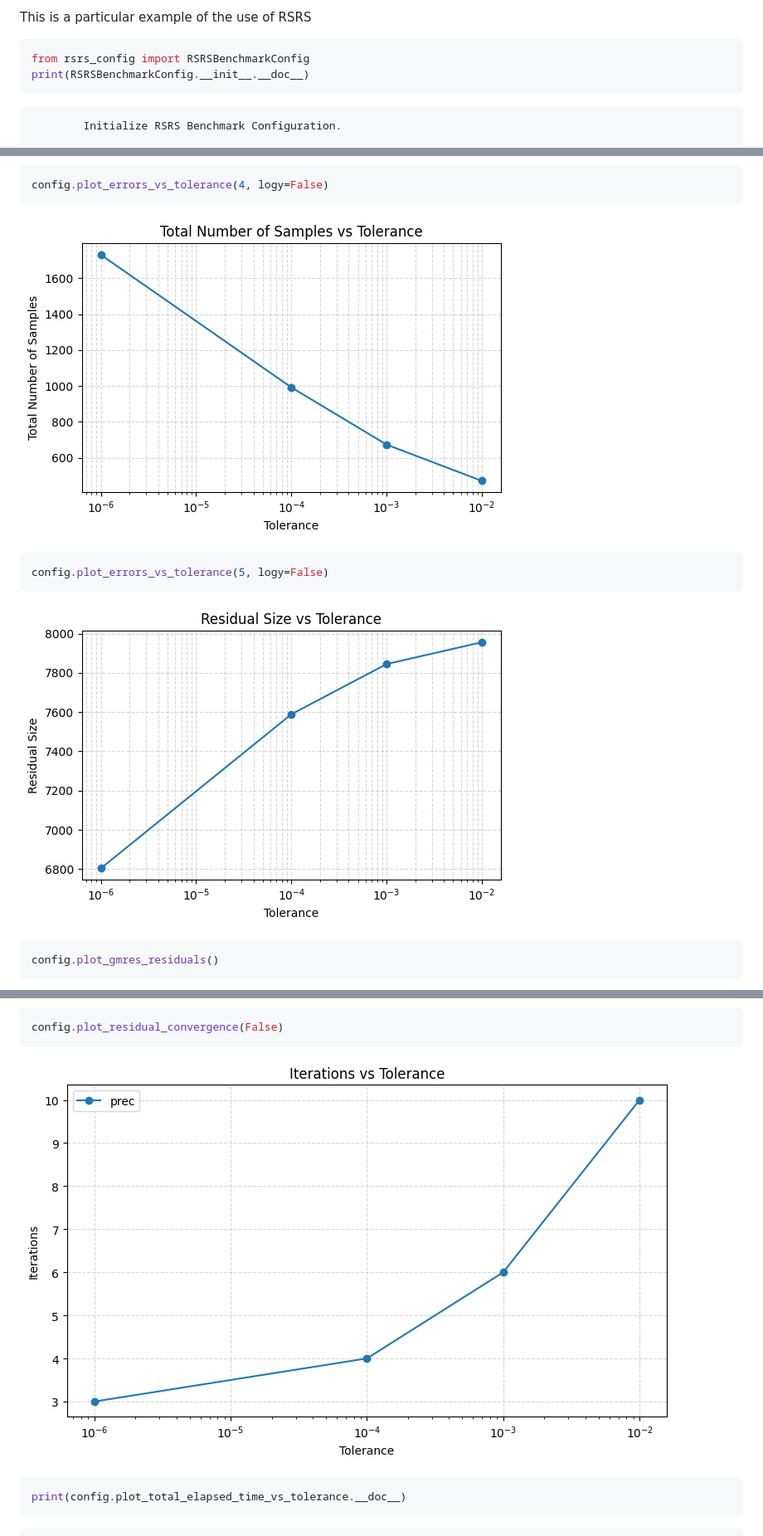
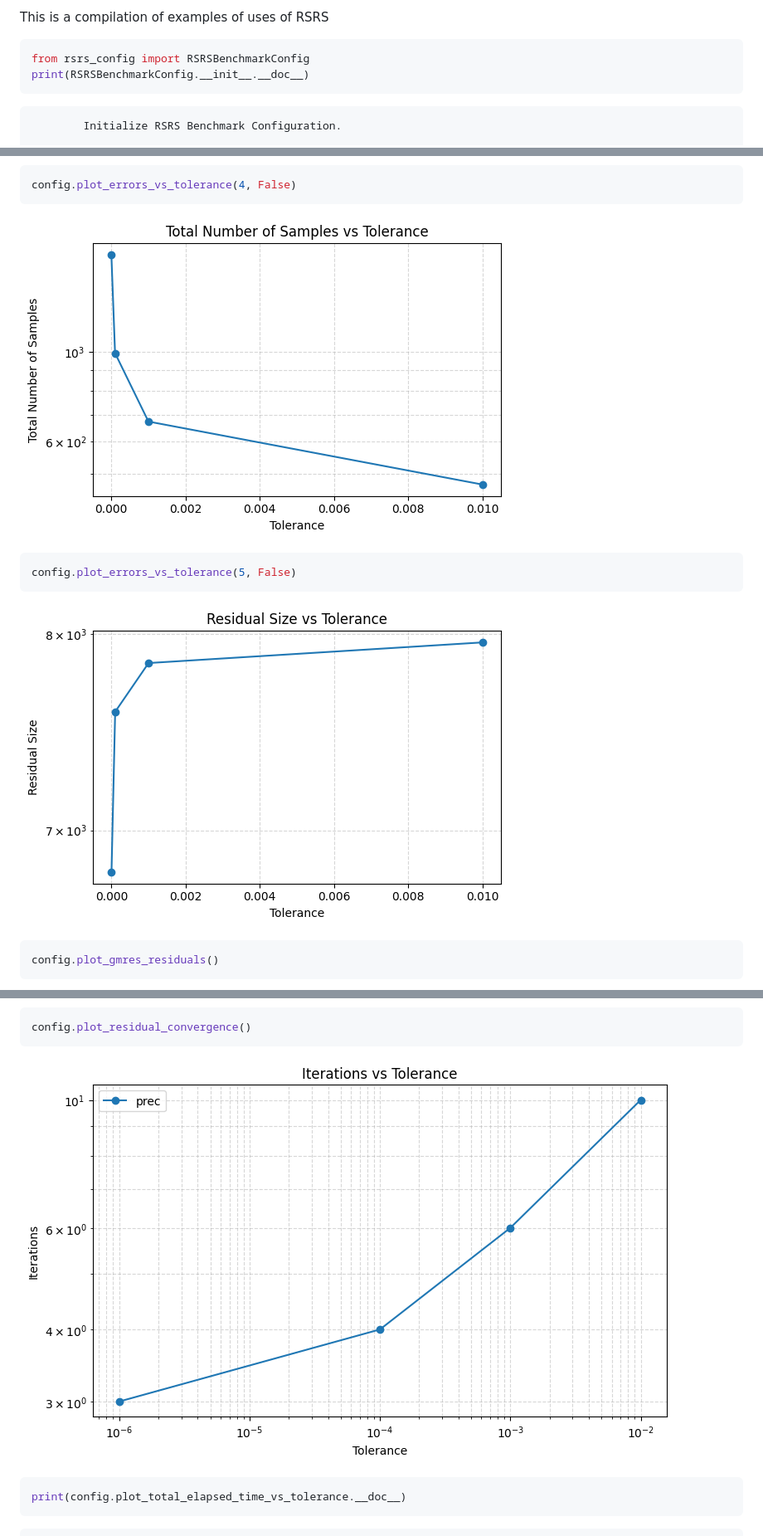
Before and after one commit to ignacia-fp/rsrs-exps, a Markdown page: demo.md, 3 parts joined by grey strips. Shown: that part at 83% size. Rendered like a GitHub page; pictures changed too: demo_files/demo_10_0.png, demo_files/demo_11_0.png, demo_files/demo_13_0.png.

Commit message:
updated demo

````diff
--- a/demo.md
+++ b/demo.md
@@ -1,4 +1,4 @@
-This is a particular example of the use of RSRS
+This is a compilation of examples of uses of RSRS
 
 
 ```python
@@ -227,7 +227,7 @@ config.plot_errors_vs_tolerance(3, logy=False)
 
 
 ```python
-config.plot_errors_vs_tolerance(4, logy=False)
+config.plot_errors_vs_tolerance(4, False)
 ```
 
 
@@ -238,7 +238,7 @@ config.plot_errors_vs_tolerance(4, logy=False)
 
 
 ```python
-config.plot_errors_vs_tolerance(5, logy=False)
+config.plot_errors_vs_tolerance(5, False)
 ```
 
 
@@ -260,7 +260,7 @@ config.plot_gmres_residuals()
 
 
 ```python
-config.plot_residual_convergence(False)
+config.plot_residual_convergence()
 ```
 
 
````
Also changed, not shown: README.md (+4 -4 lines), 1 other file.
